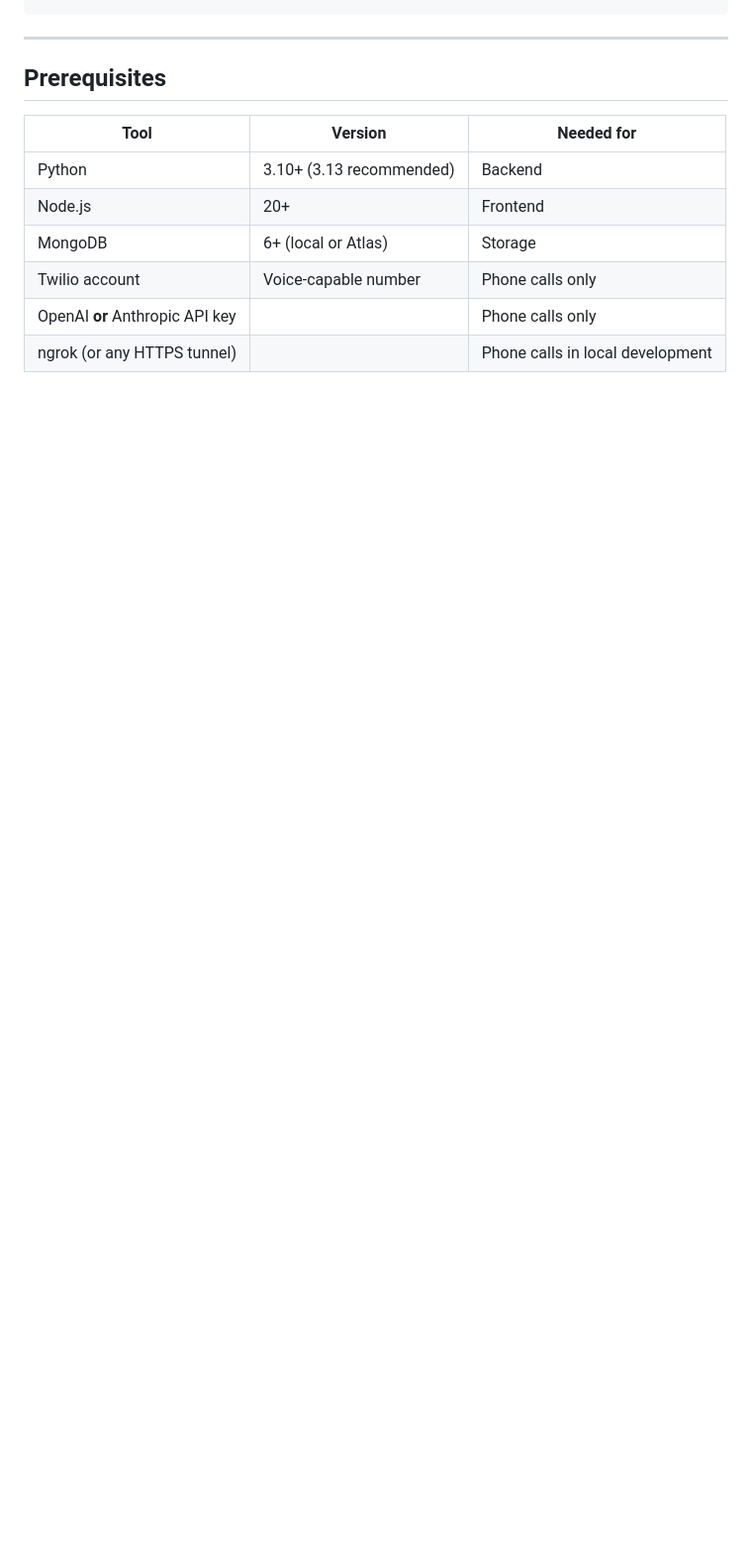
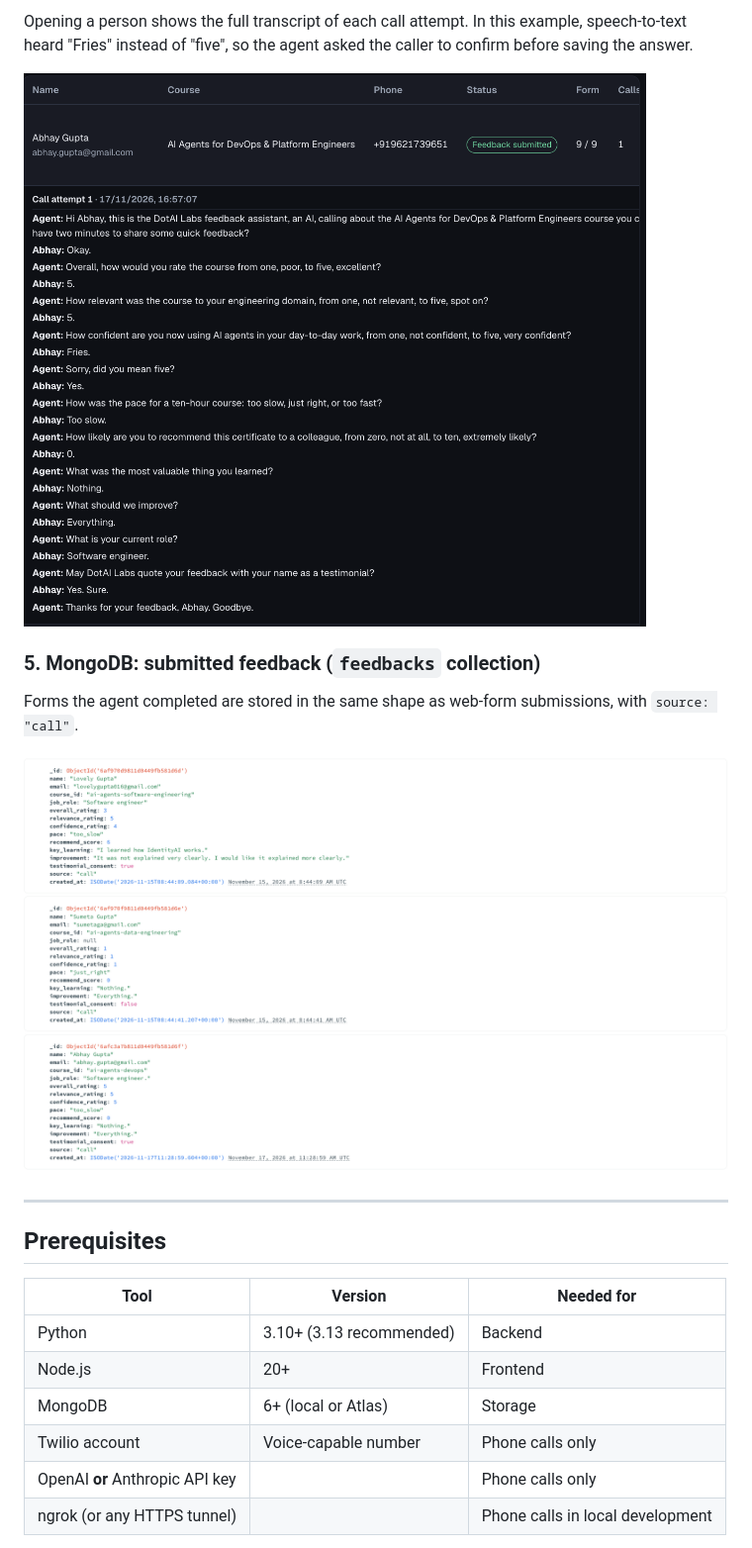
Before and after one commit to sumeetg13/AI-phone-feedback-agent, a Markdown page: README.md, the part around one of its changes. Shown at 99% size. Drawn GitHub-style; pictures changed too: screenshots/call-transcript-live.png (added), screenshots/db-call-contacts.png (added); blank space fills up the shorter version.

Commit message:
Add UI, call transcript and database screenshots to README

```diff
--- a/README.md
+++ b/README.md
@@ -35,3 +63,15 @@ results, NPS and averages, and the status and transcript of every call.
+Opening a person shows the full transcript of each call attempt. In this example, speech-to-text
+heard "Fries" instead of "five", so the agent asked the caller to confirm before saving the
+answer.
+
+![Call transcript](screenshots/call-transcript-live.png)
+
+### 5. MongoDB: submitted feedback (`feedbacks` collection)
+
+Forms the agent completed are stored in the same shape as web-form submissions, with
+`source: "call"`.
+
+![feedbacks collection in MongoDB](screenshots/db-call-contacts.png)
 
 ---
 
```
Also changed, not shown: other parts of README.md (+28 -0 lines), screenshots/admin-panel.png (added), screenshots/call-logs.png (added), screenshots/feedback-form.png (added).
